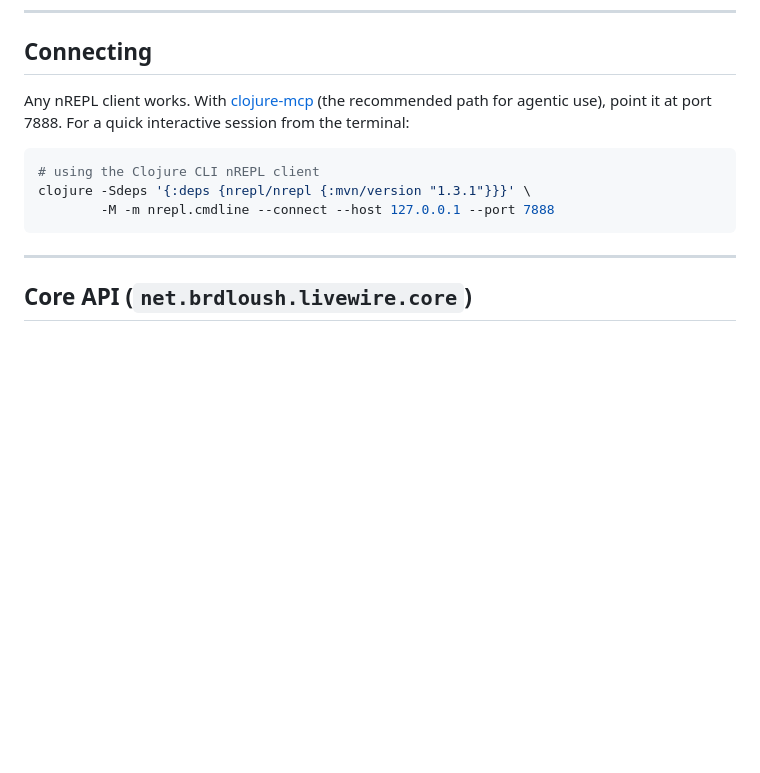
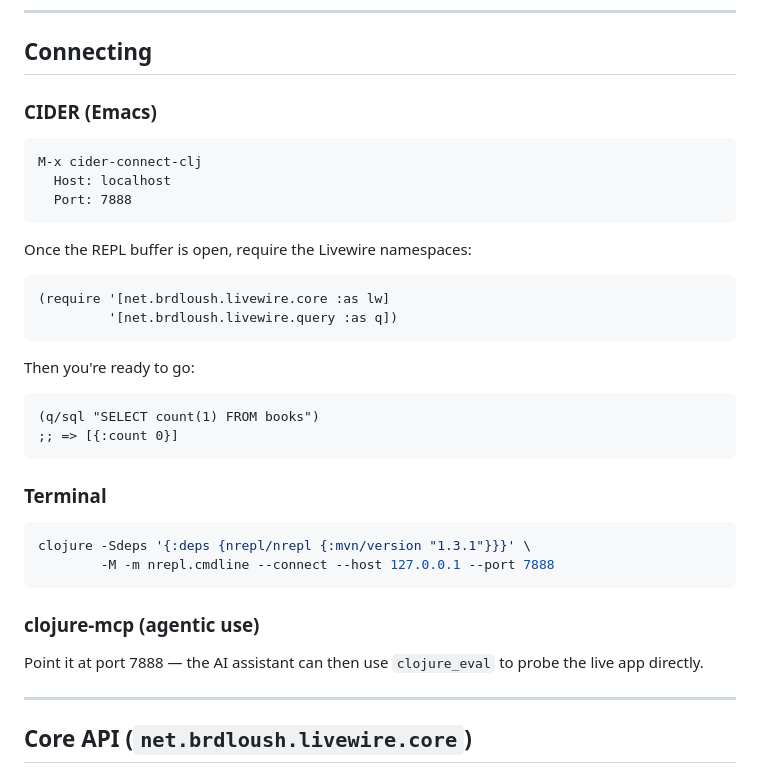
Before and after one commit to brdloush/livewire, a Markdown page: README.md, the part around the change. Drawn GitHub-style; blank space fills up the shorter version.

Commit message:
docs: add CIDER connection instructions with namespace require example
Show cider-connect-clj, the require form that sets up lw/q aliases,
and a concrete q/sql example to verify the setup works.

🤖 Generated with [eca](https://eca.dev)

Co-Authored-By: eca <noreply@eca.dev>

````diff
--- a/README.md
+++ b/README.md
@@ -61,15 +61,39 @@ You'll see this in the logs on startup:
 
 ## Connecting
 
-Any nREPL client works. With [clojure-mcp](https://github.com/stuarthalloway/clojure-mcp)
-(the recommended path for agentic use), point it at port 7888. For a quick
-interactive session from the terminal:
+### CIDER (Emacs)
+
+```
+M-x cider-connect-clj
+  Host: localhost
+  Port: 7888
+```
+
+Once the REPL buffer is open, require the Livewire namespaces:
+
+```clojure
+(require '[net.brdloush.livewire.core :as lw]
+         '[net.brdloush.livewire.query :as q])
+```
+
+Then you're ready to go:
+
+```clojure
+(q/sql "SELECT count(1) FROM books")
+;; => [{:count 0}]
+```
+
+### Terminal
 
 ```bash
-# using the Clojure CLI nREPL client
 clojure -Sdeps '{:deps {nrepl/nrepl {:mvn/version "1.3.1"}}}' \
         -M -m nrepl.cmdline --connect --host 127.0.0.1 --port 7888
 ```
+
+### clojure-mcp (agentic use)
+
+Point it at port 7888 — the AI assistant can then use `clojure_eval` to
+probe the live app directly.
 
 ---
 
````
